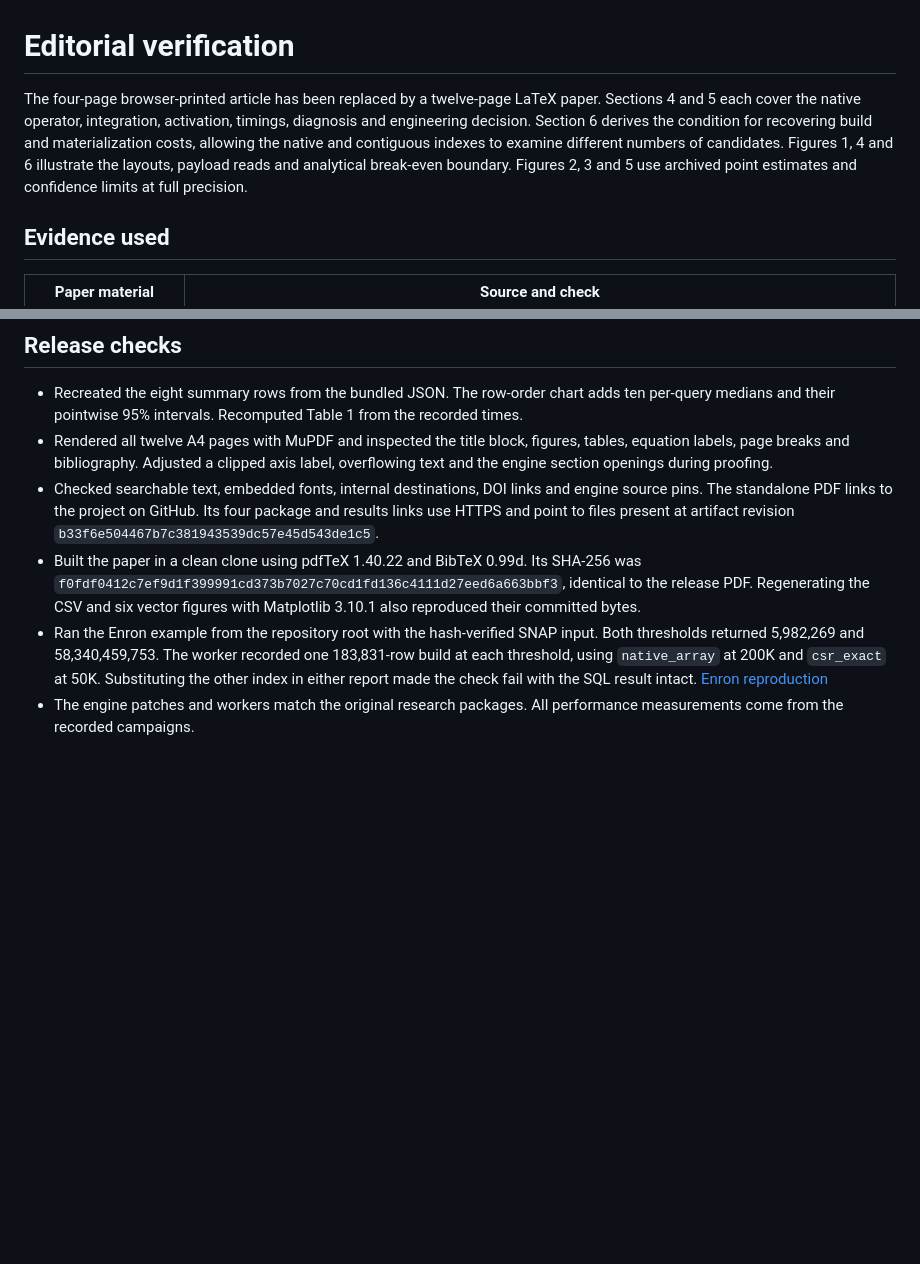
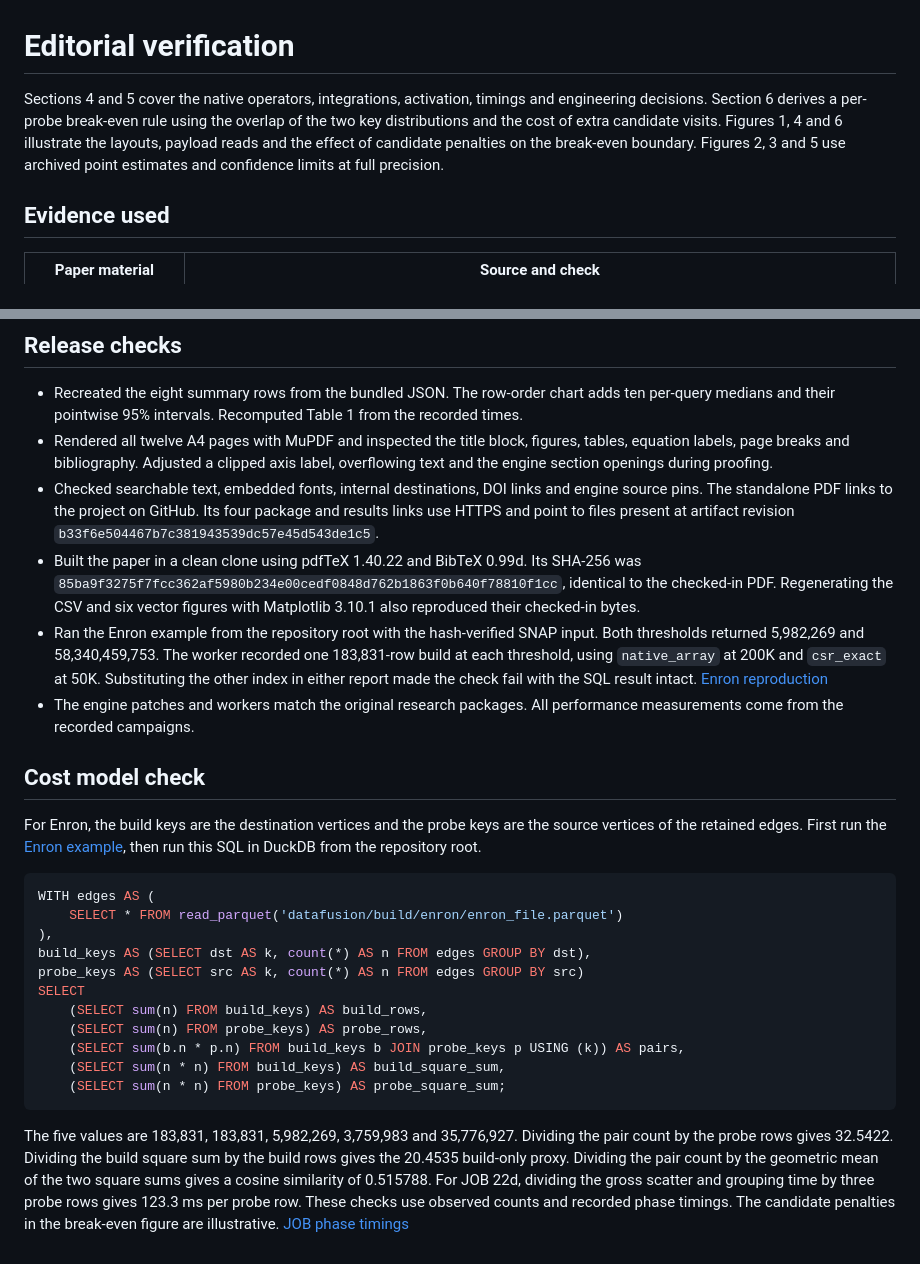
Before and after one commit to rusanoph/unchained-hash-join-research, a Markdown page: paper/VERIFICATION.md, 2 parts joined by grey strips. Drawn GitHub-style; blank space fills up the shorter version.

````diff
--- a/paper/VERIFICATION.md
+++ b/paper/VERIFICATION.md
@@ -1,6 +1,6 @@
 # Editorial verification
 
-The four-page browser-printed article has been replaced by a twelve-page LaTeX paper. Sections 4 and 5 each cover the native operator, integration, activation, timings, diagnosis and engineering decision. Section 6 derives the condition for recovering build and materialization costs, allowing the native and contiguous indexes to examine different numbers of candidates. Figures 1, 4 and 6 illustrate the layouts, payload reads and analytical break-even boundary. Figures 2, 3 and 5 use archived point estimates and confidence limits at full precision.
+Sections 4 and 5 cover the native operators, integrations, activation, timings and engineering decisions. Section 6 derives a per-probe break-even rule using the overlap of the two key distributions and the cost of extra candidate visits. Figures 1, 4 and 6 illustrate the layouts, payload reads and the effect of candidate penalties on the break-even boundary. Figures 2, 3 and 5 use archived point estimates and confidence limits at full precision.
 
 ## Evidence used
 
@@ -18,6 +18,37 @@ The four-page browser-printed article has been replaced by a twelve-page LaTeX p
 - Recreated the eight summary rows from the bundled JSON. The row-order chart adds ten per-query medians and their pointwise 95% intervals. Recomputed Table 1 from the recorded times.
 - Rendered all twelve A4 pages with MuPDF and inspected the title block, figures, tables, equation labels, page breaks and bibliography. Adjusted a clipped axis label, overflowing text and the engine section openings during proofing.
 - Checked searchable text, embedded fonts, internal destinations, DOI links and engine source pins. The standalone PDF links to the project on GitHub. Its four package and results links use HTTPS and point to files present at artifact revision `b33f6e504467b7c381943539dc57e45d543de1c5`.
-- Built the paper in a clean clone using pdfTeX 1.40.22 and BibTeX 0.99d. Its SHA-256 was `f0fdf0412c7ef9d1f399991cd373b7027c70cd1fd136c4111d27eed6a663bbf3`, identical to the release PDF. Regenerating the CSV and six vector figures with Matplotlib 3.10.1 also reproduced their committed bytes.
+- Built the paper in a clean clone using pdfTeX 1.40.22 and BibTeX 0.99d. Its SHA-256 was `85ba9f3275f7fcc362af5980b234e00cedf0848d762b1863f0b640f78810f1cc`, identical to the checked-in PDF. Regenerating the CSV and six vector figures with Matplotlib 3.10.1 also reproduced their checked-in bytes.
 - Ran the Enron example from the repository root with the hash-verified SNAP input. Both thresholds returned 5,982,269 and 58,340,459,753. The worker recorded one 183,831-row build at each threshold, using `native_array` at 200K and `csr_exact` at 50K. Substituting the other index in either report made the check fail with the SQL result intact. [Enron reproduction](../datafusion/docs/results.md#run-the-enron-two-hop-query)
 - The engine patches and workers match the original research packages. All performance measurements come from the recorded campaigns.
+
+## Cost model check
+
+For Enron, the build keys are the destination vertices and the probe keys
+are the source vertices of the retained edges. First run the
+[Enron example](../datafusion/docs/results.md#run-the-enron-two-hop-query),
+then run this SQL in DuckDB from the repository root.
+
+```sql
+WITH edges AS (
+    SELECT * FROM read_parquet('datafusion/build/enron/enron_file.parquet')
+),
+build_keys AS (SELECT dst AS k, count(*) AS n FROM edges GROUP BY dst),
+probe_keys AS (SELECT src AS k, count(*) AS n FROM edges GROUP BY src)
+SELECT
+    (SELECT sum(n) FROM build_keys) AS build_rows,
+    (SELECT sum(n) FROM probe_keys) AS probe_rows,
+    (SELECT sum(b.n * p.n) FROM build_keys b JOIN probe_keys p USING (k)) AS pairs,
+    (SELECT sum(n * n) FROM build_keys) AS build_square_sum,
+    (SELECT sum(n * n) FROM probe_keys) AS probe_square_sum;
+```
+
+The five values are 183,831, 183,831, 5,982,269, 3,759,983 and 35,776,927.
+Dividing the pair count by the probe rows gives 32.5422. Dividing the
+build square sum by the build rows gives the 20.4535 build-only proxy.
+Dividing the pair count by the geometric mean of the two square sums
+gives a cosine similarity of 0.515788. For JOB 22d, dividing the gross
+scatter and grouping time by three probe rows gives 123.3 ms per probe
+row. These checks use observed counts and recorded phase timings. The
+candidate penalties in the break-even figure are illustrative.
+[JOB phase timings](../duckdb/docs/results.md#why-build-cost-matters)
````
Also changed, not shown: README.md (+21 -6 lines), paper/README.md (+5 -0 lines), paper/figures/layout.png (added), 6 other files.
